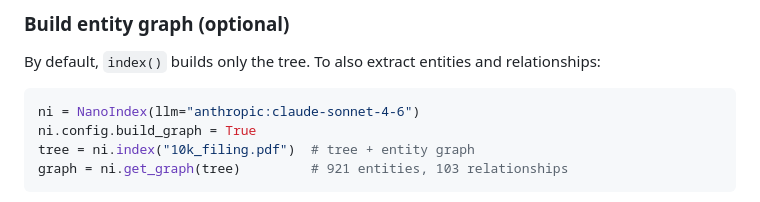
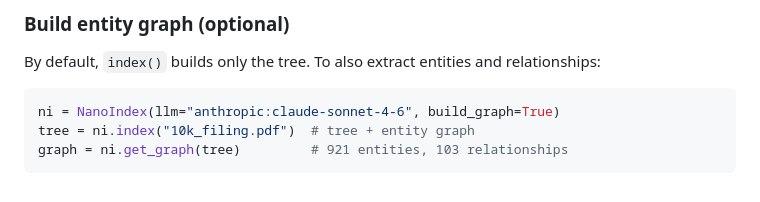
Before and after one commit to NanoNets/nanoindex, a Markdown page: README.md, the part around the change. GitHub-like rendering.

Commit message:
Fix README: build_graph as constructor param

````diff
--- a/README.md
+++ b/README.md
@@ -106,8 +106,7 @@ print(answer.citations[0].bounding_boxes) # exact coordinates on the page
 By default, `index()` builds only the tree. To also extract entities and relationships:
 
 ```python
-ni = NanoIndex(llm="anthropic:claude-sonnet-4-6")
-ni.config.build_graph = True
+ni = NanoIndex(llm="anthropic:claude-sonnet-4-6", build_graph=True)
 tree = ni.index("10k_filing.pdf")  # tree + entity graph
 graph = ni.get_graph(tree)         # 921 entities, 103 relationships
 ```
````
